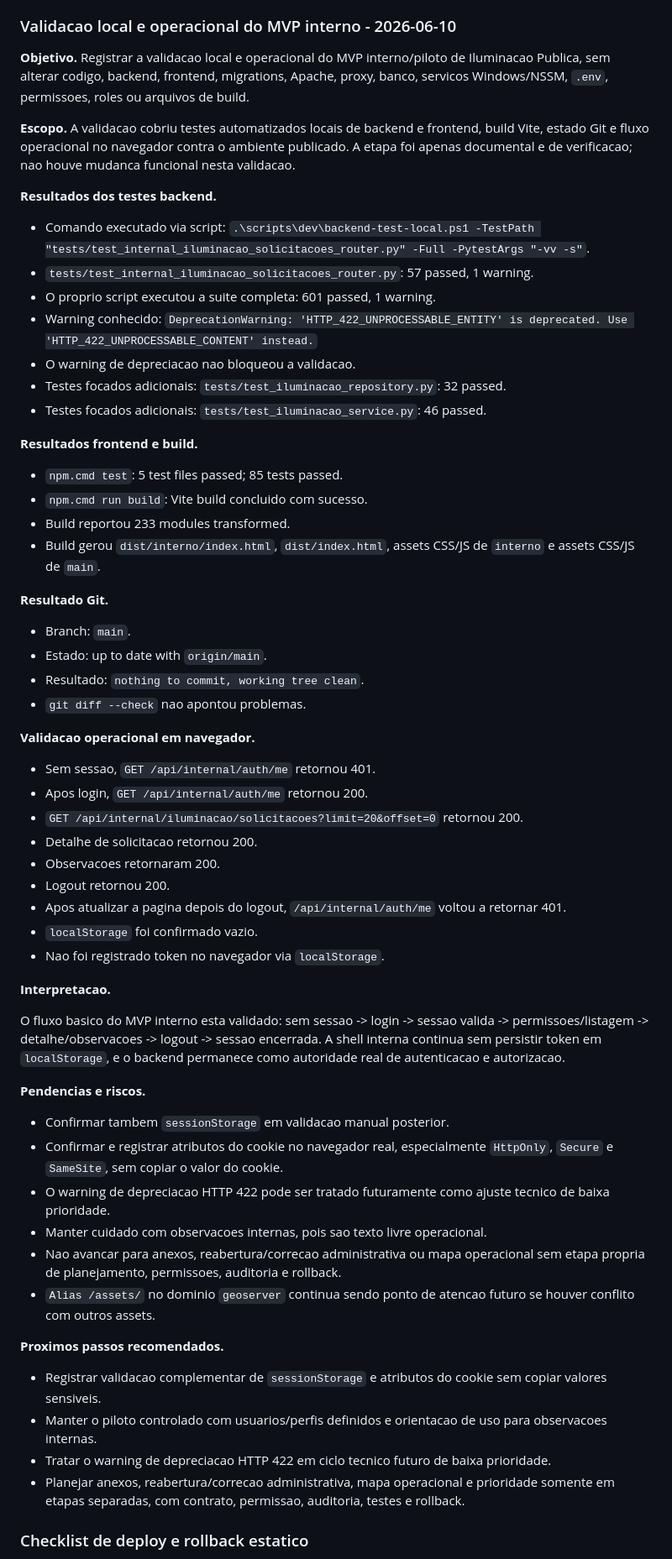
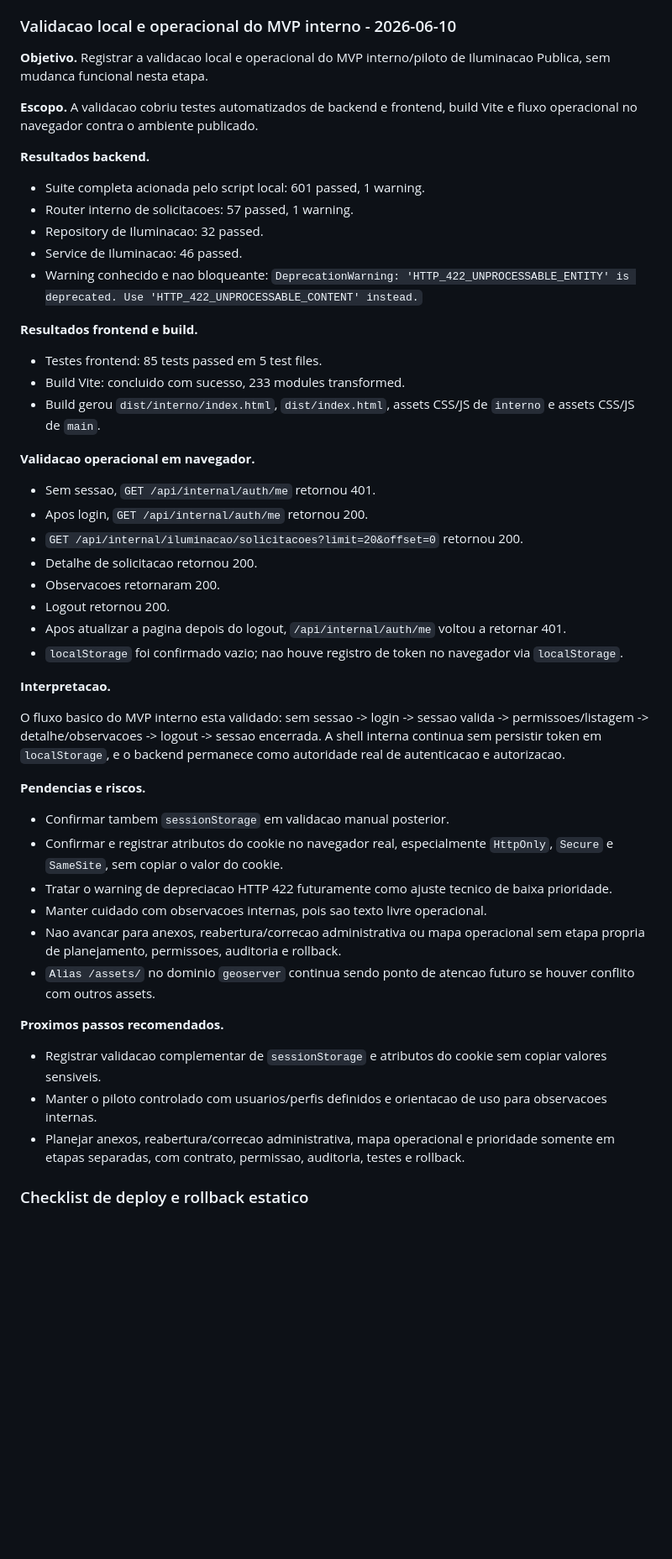
Before and after one commit to apschisky/geoportal-amambai, a Markdown page: geoportal-vite/docs/API-SERVER-DEPLOYMENT-PLAN.md, the part around the change. Shown at 84% size. GitHub-like rendering; blank space fills up the shorter version.

Commit message:
Documenta validacao operacional do MVP interno

```diff
--- a/geoportal-vite/docs/API-SERVER-DEPLOYMENT-PLAN.md
+++ b/geoportal-vite/docs/API-SERVER-DEPLOYMENT-PLAN.md
@@ -679,33 +679,23 @@ Regras de seguranca mantidas:
 
 ### Validacao local e operacional do MVP interno - 2026-06-10
 
-**Objetivo.** Registrar a validacao local e operacional do MVP interno/piloto de Iluminacao Publica, sem alterar codigo, backend, frontend, migrations, Apache, proxy, banco, servicos Windows/NSSM, `.env`, permissoes, roles ou arquivos de build.
+**Objetivo.** Registrar a validacao local e operacional do MVP interno/piloto de Iluminacao Publica, sem mudanca funcional nesta etapa.
 
-**Escopo.** A validacao cobriu testes automatizados locais de backend e frontend, build Vite, estado Git e fluxo operacional no navegador contra o ambiente publicado. A etapa foi apenas documental e de verificacao; nao houve mudanca funcional nesta validacao.
+**Escopo.** A validacao cobriu testes automatizados de backend e frontend, build Vite e fluxo operacional no navegador contra o ambiente publicado.
 
-**Resultados dos testes backend.**
+**Resultados backend.**
 
-- Comando executado via script: `.\scripts\dev\backend-test-local.ps1 -TestPath "tests/test_internal_iluminacao_solicitacoes_router.py" -Full -PytestArgs "-vv -s"`.
-- `tests/test_internal_iluminacao_solicitacoes_router.py`: 57 passed, 1 warning.
-- O proprio script executou a suite completa: 601 passed, 1 warning.
-- Warning conhecido: `DeprecationWarning: 'HTTP_422_UNPROCESSABLE_ENTITY' is deprecated. Use 'HTTP_422_UNPROCESSABLE_CONTENT' instead.`
-- O warning de depreciacao nao bloqueou a validacao.
-- Testes focados adicionais: `tests/test_iluminacao_repository.py`: 32 passed.
-- Testes focados adicionais: `tests/test_iluminacao_service.py`: 46 passed.
+- Suite completa acionada pelo script local: 601 passed, 1 warning.
+- Router interno de solicitacoes: 57 passed, 1 warning.
+- Repository de Iluminacao: 32 passed.
+- Service de Iluminacao: 46 passed.
+- Warning conhecido e nao bloqueante: `DeprecationWarning: 'HTTP_422_UNPROCESSABLE_ENTITY' is deprecated. Use 'HTTP_422_UNPROCESSABLE_CONTENT' instead.`
 
 **Resultados frontend e build.**
 
-- `npm.cmd test`: 5 test files passed; 85 tests passed.
-- `npm.cmd run build`: Vite build concluido com sucesso.
-- Build reportou 233 modules transformed.
+- Testes frontend: 85 tests passed em 5 test files.
+- Build Vite: concluido com sucesso, 233 modules transformed.
 - Build gerou `dist/interno/index.html`, `dist/index.html`, assets CSS/JS de `interno` e assets CSS/JS de `main`.
-
-**Resultado Git.**
-
-- Branch: `main`.
-- Estado: up to date with `origin/main`.
-- Resultado: `nothing to commit, working tree clean`.
-- `git diff --check` nao apontou problemas.
 
 **Validacao operacional em navegador.**
 
@@ -716,8 +706,7 @@ Regras de seguranca mantidas:
 - Observacoes retornaram 200.
 - Logout retornou 200.
 - Apos atualizar a pagina depois do logout, `/api/internal/auth/me` voltou a retornar 401.
-- `localStorage` foi confirmado vazio.
-- Nao foi registrado token no navegador via `localStorage`.
+- `localStorage` foi confirmado vazio; nao houve registro de token no navegador via `localStorage`.
 
 **Interpretacao.**
 
@@ -727,7 +716,7 @@ O fluxo basico do MVP interno esta validado: sem sessao -> login -> sessao valid
 
 - Confirmar tambem `sessionStorage` em validacao manual posterior.
 - Confirmar e registrar atributos do cookie no navegador real, especialmente `HttpOnly`, `Secure` e `SameSite`, sem copiar o valor do cookie.
-- O warning de depreciacao HTTP 422 pode ser tratado futuramente como ajuste tecnico de baixa prioridade.
+- Tratar o warning de depreciacao HTTP 422 futuramente como ajuste tecnico de baixa prioridade.
 - Manter cuidado com observacoes internas, pois sao texto livre operacional.
 - Nao avancar para anexos, reabertura/correcao administrativa ou mapa operacional sem etapa propria de planejamento, permissoes, auditoria e rollback.
 - `Alias /assets/` no dominio `geoserver` continua sendo ponto de atencao futuro se houver conflito com outros assets.
@@ -736,7 +725,6 @@ O fluxo basico do MVP interno esta validado: sem sessao -> login -> sessao valid
 
 - Registrar validacao complementar de `sessionStorage` e atributos do cookie sem copiar valores sensiveis.
 - Manter o piloto controlado com usuarios/perfis definidos e orientacao de uso para observacoes internas.
-- Tratar o warning de depreciacao HTTP 422 em ciclo tecnico futuro de baixa prioridade.
 - Planejar anexos, reabertura/correcao administrativa, mapa operacional e prioridade somente em etapas separadas, com contrato, permissao, auditoria, testes e rollback.
 
 ### Checklist de deploy e rollback estatico
```
